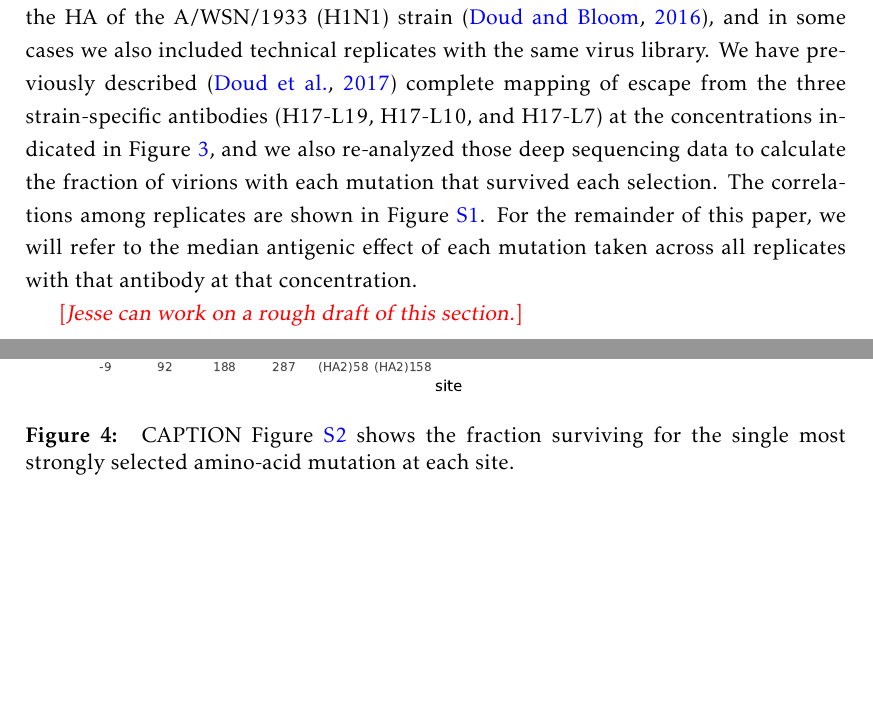
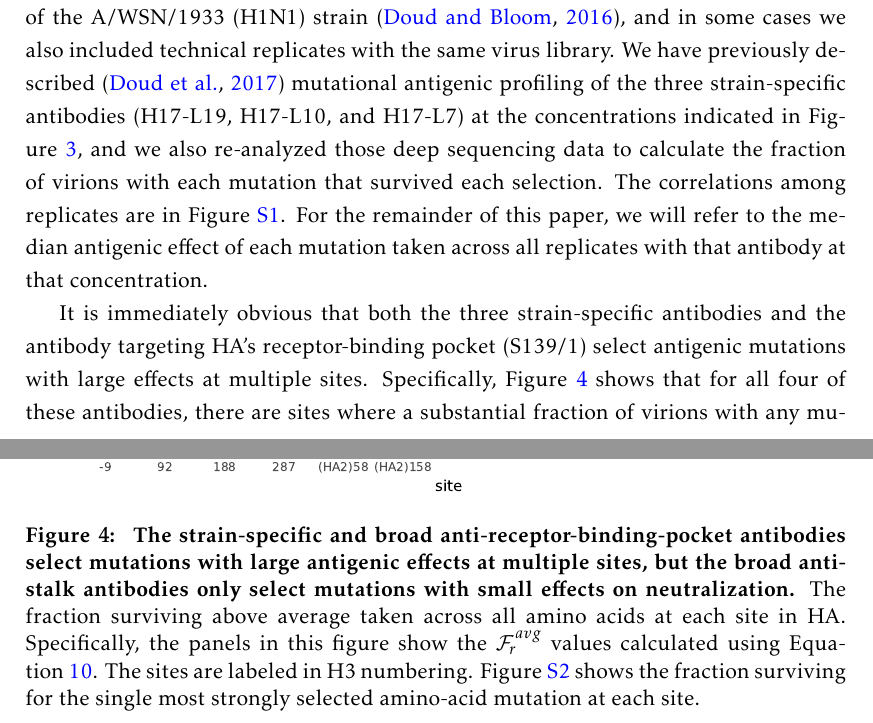
Before and after one commit to jbloomlab/HA_antibody_ease_of_escape, a LaTeX paper (paper/manuscript.tex): two parts of pages 7 and 8 of 20 before the commit and two parts of pages 7 and 8 of 21 after it, joined at a grey line, cut so that both start at the same text, the shorter picture padded with empty space. Compiled offline with pdfLaTeX.

Commit message:
a bit of progress on Results ection 3

```diff
--- a/paper/manuscript.tex
+++ b/paper/manuscript.tex
@@ -207,19 +207,24 @@ We performed mutational antigenic profiling using the three broadly neutralizing
 All experiments were performed in full biological triplicate using three independently generated virus libraries carrying all amino-acid mutants to the HA of the A/WSN/1933 (H1N1) strain~\citep{doud2016accurate}, and in some cases we also included technical replicates with the same virus library.
-We have previously described~\citep{doud2017complete} complete mapping of escape from the three strain-specific antibodies (H17-L19, H17-L10, and H17-L7) at the concentrations indicated in Figure~\ref{fig:neutcurves}, and we also re-analyzed those deep sequencing data to calculate the fraction of virions with each mutation that survived each selection.
-The correlations among replicates are shown in Figure~\ref{suppfig:corr}.
+We have previously described~\citep{doud2017complete} mutational antigenic profiling of the three strain-specific antibodies (H17-L19, H17-L10, and H17-L7) at the concentrations indicated in Figure~\ref{fig:neutcurves}, and we also re-analyzed those deep sequencing data to calculate the fraction of virions with each mutation that survived each selection.
+The correlations among replicates are in Figure~\ref{suppfig:corr}.
 For the remainder of this paper, we will refer to the median antigenic effect of each mutation taken across all replicates with that antibody at that concentration.
-
-
-\comment{Jesse can work on a rough draft of this section.}
 
 \begin{figure}
 \centerline{\includegraphics[width=\textwidth]{figs/avgfracsurvive.pdf}}
 \caption{
 \label{fig:avgfracsurvive}
-CAPTION
+{\bf The strain-specific and broad anti-receptor-binding-pocket antibodies select mutations with large antigenic effects at multiple sites, but the broad anti-stalk antibodies only select mutations with small effects on neutralization.}
+The fraction surviving above average taken across all amino acids at each site in HA.
+Specifically, the panels in this figure show the $\mathcal{F}_r^{avg}$ values calculated using Equation~\ref{eq:avgfracsurvive}.
+The sites are labeled in H3 numbering.
 Figure~\ref{suppfig:maxfracsurvive} shows the fraction surviving for the single most strongly selected amino-acid mutation at each site.
 }
 \end{figure}
+
+It is immediately obvious that both the three strain-specific antibodies and the antibody targeting HA's receptor-binding pocket (S139/1) select antigenic mutations with large effects at multiple sites.
+Specifically, Figure~\ref{fig:avgfracsurvive} shows that for all four of these antibodies, there are sites where a substantial fraction of virions with any mutation survive antibody concentrations that are far in excess of those needed to nearly complete neutralize the wildtype virus.
+
+
 
 \subsection*{For all antibodies, the selected sites of escape occur in the antibody binding footprints}
 
```
Also changed, not shown: paper/manuscript.tex (5 more changed lines).
